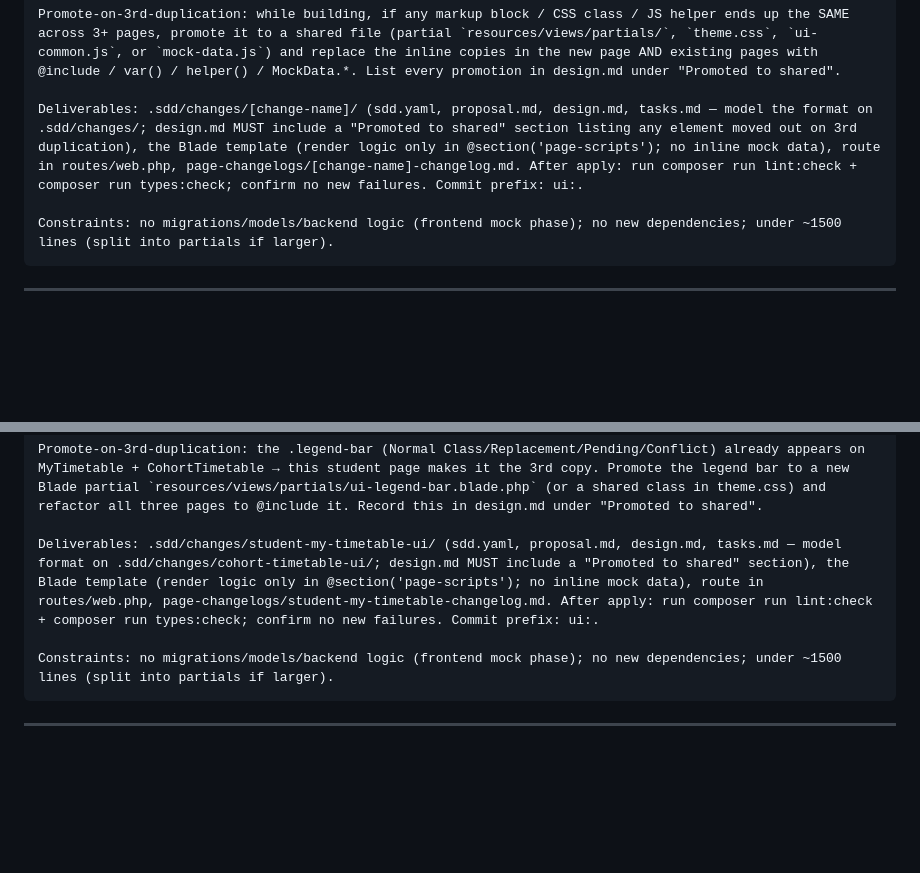
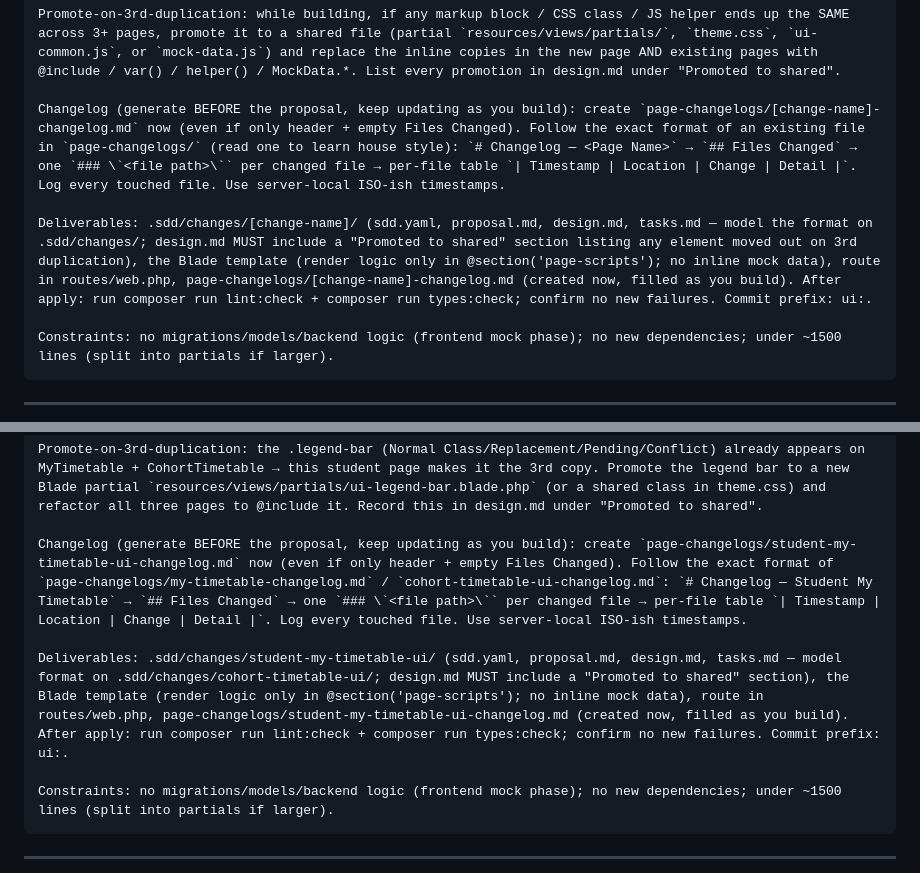
Before and after one commit to FjingXR/class-replacement-system, a Markdown page: prompts/sdd-propose-template.md, 2 parts joined by grey strips. GitHub-like rendering; blank space fills up the shorter version.

Commit message:
docs: mandate creating page changelog BEFORE proposal (follow existing format), keep updating as you build

````diff
--- a/prompts/sdd-propose-template.md
+++ b/prompts/sdd-propose-template.md
@@ -62,7 +62,9 @@ Mock data: read from window.MockData.* in the page's @section('page-scripts') (d
 
 Promote-on-3rd-duplication: while building, if any markup block / CSS class / JS helper ends up the SAME across 3+ pages, promote it to a shared file (partial `resources/views/partials/`, `theme.css`, `ui-common.js`, or `mock-data.js`) and replace the inline copies in the new page AND existing pages with @include / var() / helper() / MockData.*. List every promotion in design.md under "Promoted to shared".
 
-Deliverables: .sdd/changes/[change-name]/ (sdd.yaml, proposal.md, design.md, tasks.md — model the format on .sdd/changes/; design.md MUST include a "Promoted to shared" section listing any element moved out on 3rd duplication), the Blade template (render logic only in @section('page-scripts'); no inline mock data), route in routes/web.php, page-changelogs/[change-name]-changelog.md. After apply: run composer run lint:check + composer run types:check; confirm no new failures. Commit prefix: ui:.
+Changelog (generate BEFORE the proposal, keep updating as you build): create `page-changelogs/[change-name]-changelog.md` now (even if only header + empty Files Changed). Follow the exact format of an existing file in `page-changelogs/` (read one to learn house style): `# Changelog — <Page Name>` → `## Files Changed` → one `### \`<file path>\`` per changed file → per-file table `| Timestamp | Location | Change | Detail |`. Log every touched file. Use server-local ISO-ish timestamps.
+
+Deliverables: .sdd/changes/[change-name]/ (sdd.yaml, proposal.md, design.md, tasks.md — model the format on .sdd/changes/; design.md MUST include a "Promoted to shared" section listing any element moved out on 3rd duplication), the Blade template (render logic only in @section('page-scripts'); no inline mock data), route in routes/web.php, page-changelogs/[change-name]-changelog.md (created now, filled as you build). After apply: run composer run lint:check + composer run types:check; confirm no new failures. Commit prefix: ui:.
 
 Constraints: no migrations/models/backend logic (frontend mock phase); no new dependencies; under ~1500 lines (split into partials if larger).
 ```
@@ -108,7 +110,9 @@ Mock data: read from window.MockData.myTimetable (and MockData.semester/cohorts/
 
 Promote-on-3rd-duplication: the .legend-bar (Normal Class/Replacement/Pending/Conflict) already appears on MyTimetable + CohortTimetable → this student page makes it the 3rd copy. Promote the legend bar to a new Blade partial `resources/views/partials/ui-legend-bar.blade.php` (or a shared class in theme.css) and refactor all three pages to @include it. Record this in design.md under "Promoted to shared".
 
-Deliverables: .sdd/changes/student-my-timetable-ui/ (sdd.yaml, proposal.md, design.md, tasks.md — model format on .sdd/changes/cohort-timetable-ui/; design.md MUST include a "Promoted to shared" section), the Blade template (render logic only in @section('page-scripts'); no inline mock data), route in routes/web.php, page-changelogs/student-my-timetable-changelog.md. After apply: run composer run lint:check + composer run types:check; confirm no new failures. Commit prefix: ui:.
+Changelog (generate BEFORE the proposal, keep updating as you build): create `page-changelogs/student-my-timetable-ui-changelog.md` now (even if only header + empty Files Changed). Follow the exact format of `page-changelogs/my-timetable-changelog.md` / `cohort-timetable-ui-changelog.md`: `# Changelog — Student My Timetable` → `## Files Changed` → one `### \`<file path>\`` per changed file → per-file table `| Timestamp | Location | Change | Detail |`. Log every touched file. Use server-local ISO-ish timestamps.
+
+Deliverables: .sdd/changes/student-my-timetable-ui/ (sdd.yaml, proposal.md, design.md, tasks.md — model format on .sdd/changes/cohort-timetable-ui/; design.md MUST include a "Promoted to shared" section), the Blade template (render logic only in @section('page-scripts'); no inline mock data), route in routes/web.php, page-changelogs/student-my-timetable-ui-changelog.md (created now, filled as you build). After apply: run composer run lint:check + composer run types:check; confirm no new failures. Commit prefix: ui:.
 
 Constraints: no migrations/models/backend logic (frontend mock phase); no new dependencies; under ~1500 lines (split into partials if larger).
 ```
````
Also changed, not shown: prompts/run-student-my-timetable.md (+5 -1 lines), prompts/sdd-propose-ui-page.md (+1 -1 lines).
